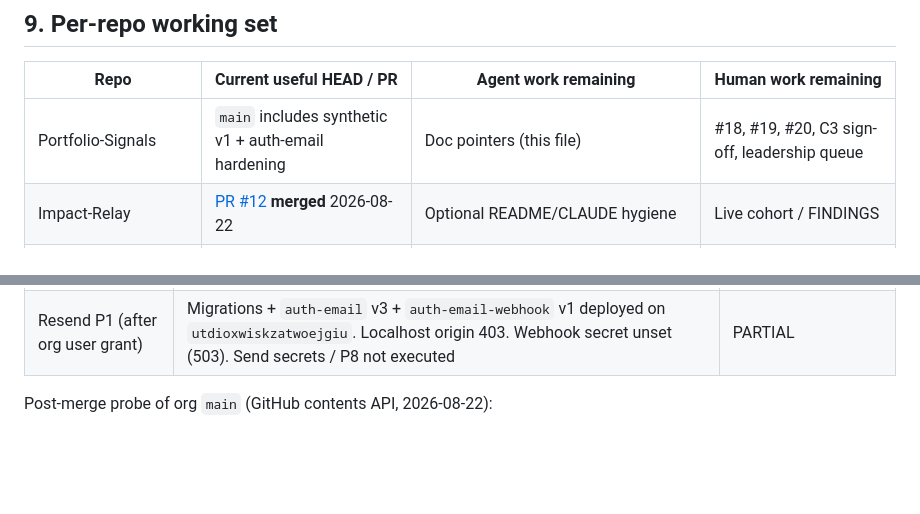
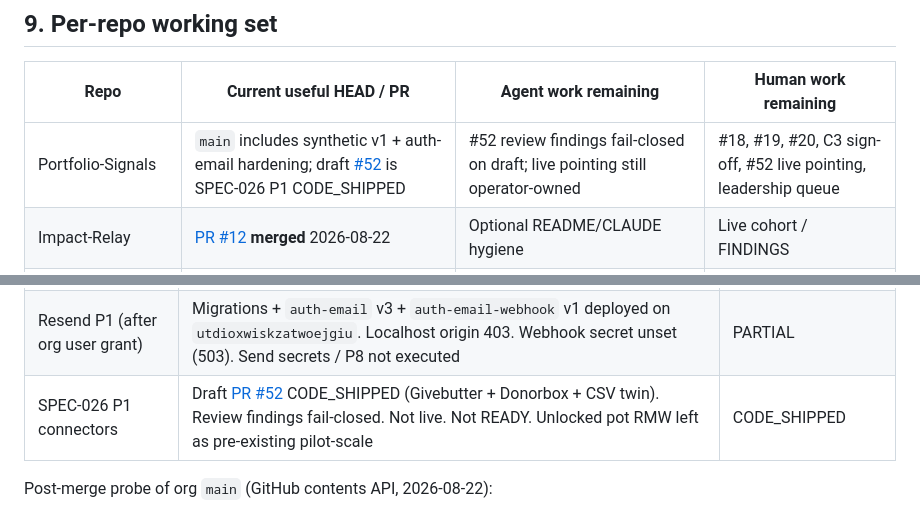
Before and after one commit to Autonomous-Giving-Incorporated/Portfolio-Signals, a Markdown page: docs/PRODUCTION-READINESS-AND-CONTINUATION-2026-08-22.md, 2 parts joined by grey strips. Drawn GitHub-style; blank space fills up the shorter version.

Commit message:
docs: record SPEC-026 P1 as CODE_SHIPPED in continuation plan

```diff
--- a/docs/PRODUCTION-READINESS-AND-CONTINUATION-2026-08-22.md
+++ b/docs/PRODUCTION-READINESS-AND-CONTINUATION-2026-08-22.md
@@ -315,7 +315,7 @@ Agents should **not** unpark login, invent a live Worker URL, or publish Civic F
 
 | Repo | Current useful HEAD / PR | Agent work remaining | Human work remaining |
 |---|---|---|---|
-| Portfolio-Signals | `main` includes synthetic v1 + auth-email hardening | Doc pointers (this file) | #18, #19, #20, C3 sign-off, leadership queue |
+| Portfolio-Signals | `main` includes synthetic v1 + auth-email hardening; draft [#52](https://github.com/Autonomous-Giving-Incorporated/Portfolio-Signals/pull/52) is SPEC-026 P1 CODE_SHIPPED | #52 review findings fail-closed on draft; live pointing still operator-owned | #18, #19, #20, C3 sign-off, #52 live pointing, leadership queue |
 | Impact-Relay | [PR #12](https://github.com/Autonomous-Giving-Incorporated/Impact-Relay/pull/12) **merged** 2026-08-22 | Optional README/CLAUDE hygiene | Live cohort / FINDINGS |
 | Autonomous-Giving-Incorporated | [PR #18](https://github.com/Autonomous-Giving-Incorporated/Autonomous-Giving-Incorporated/pull/18) **merged** 2026-08-22 | None on public-site v0.1 | Keep SPEC-028 PARKED |
 | Autonomous-Giving-Specs | v2.0.0 released | Optional: refresh `IMPLEMENTATION-PROGRESS.md` (dated 2026-08-08) | Do not accept 029/030 from this plan |
@@ -337,6 +337,7 @@ Attempted Waves 0–3 as instructed. SPEC-028 was not unparked.
 | 3 Public impact loop | Live IR `data/public-impact.json` still `outcomes: []` / `gated:public_shell`. Live PS campaign still `execution.state: blocked`. Fixtures not promoted | OBSERVED empty shell |
 | 4 SPEC-028 | Left PARKED | — |
 | Resend P1 (after org user grant) | Migrations + `auth-email` v3 + `auth-email-webhook` v1 deployed on `utdioxwiskzatwoejgiu`. Localhost origin 403. Webhook secret unset (503). Send secrets / P8 not executed | PARTIAL |
+| SPEC-026 P1 connectors | Draft [PR #52](https://github.com/Autonomous-Giving-Incorporated/Portfolio-Signals/pull/52) CODE_SHIPPED (Givebutter + Donorbox + CSV twin). Review findings fail-closed. Not live. Not READY. Unlocked pot RMW left as pre-existing pilot-scale | CODE_SHIPPED |
 
 Post-merge probe of org `main` (GitHub contents API, 2026-08-22):
 
```
